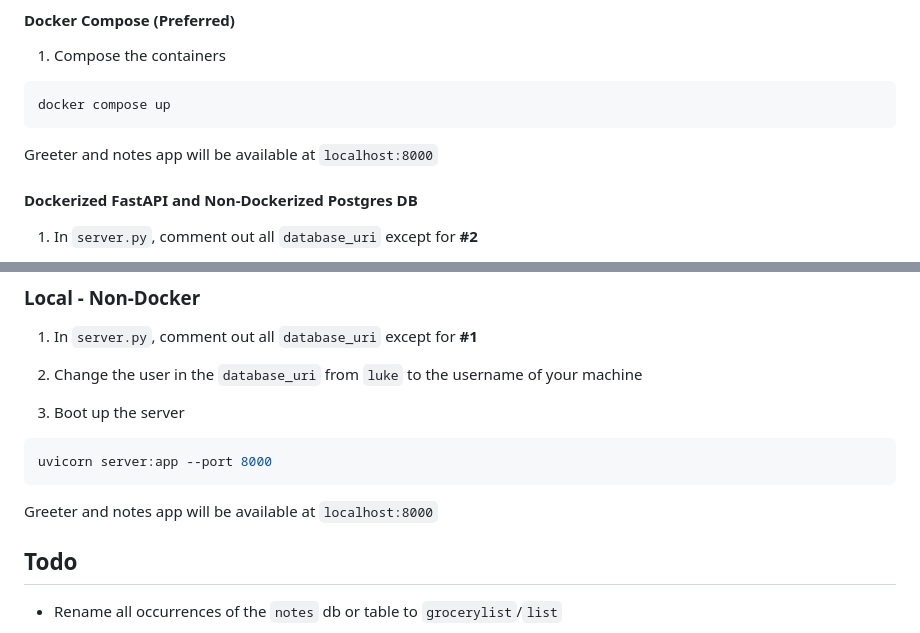
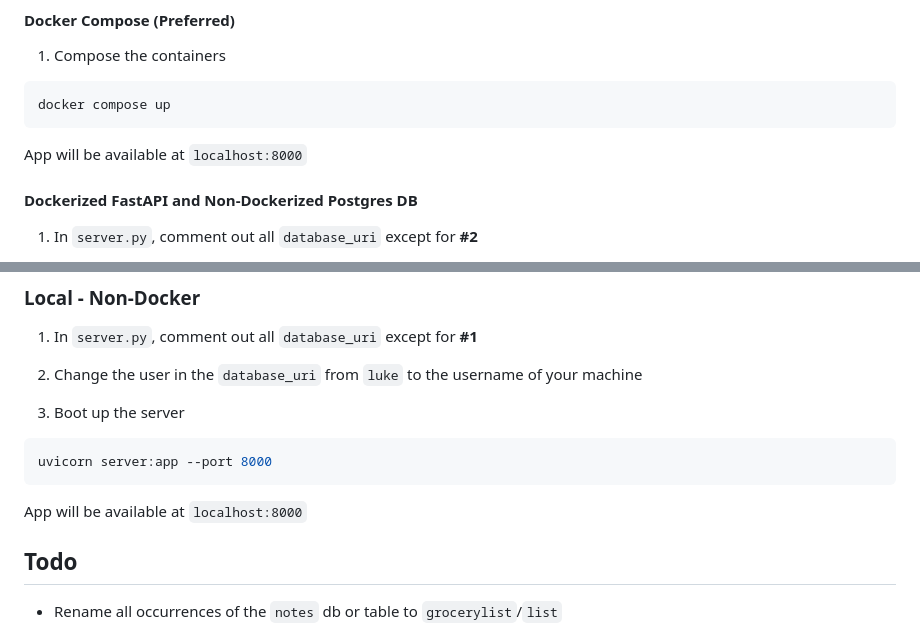
Before and after one commit to pulszar/cloud-deployment, a Markdown page: README.md, 2 parts joined by grey strips. Rendered like a GitHub page.

Commit message:
Erase mentions of greeter/notes app [skip ci]

````diff
--- a/README.md
+++ b/README.md
@@ -118,7 +118,7 @@ terraform destroy
 docker compose up
 ```
 
-Greeter and notes app will be available at `localhost:8000`
+App will be available at `localhost:8000`
 
 #### Dockerized FastAPI and Non-Dockerized Postgres DB
 
@@ -156,7 +156,7 @@ docker run --name deployment-postgres -p 5432:5432 -e "POSTGRES_PASSWORD=passwor
 ```bash
 uvicorn server:app --port 8000
 ```
-Greeter and notes app will be available at `localhost:8000`
+App will be available at `localhost:8000`
 
 
 ## Todo
````
